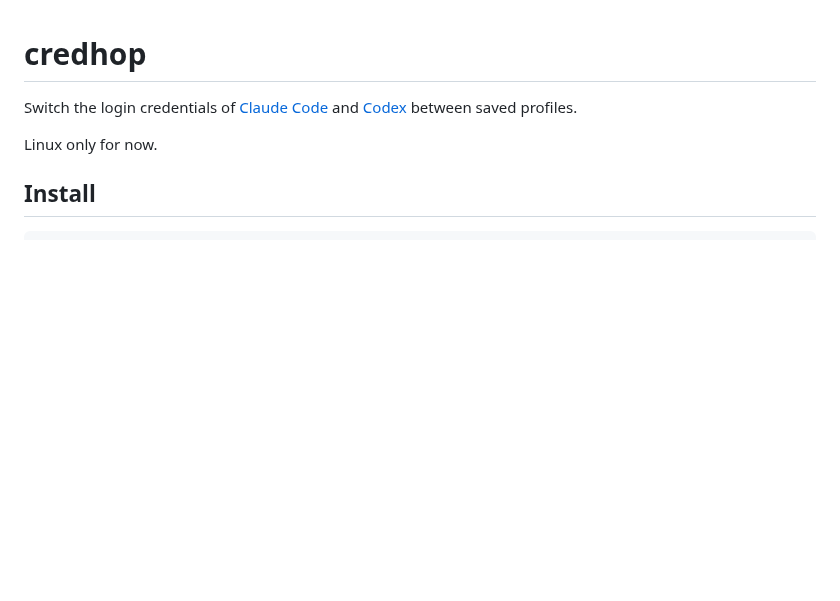
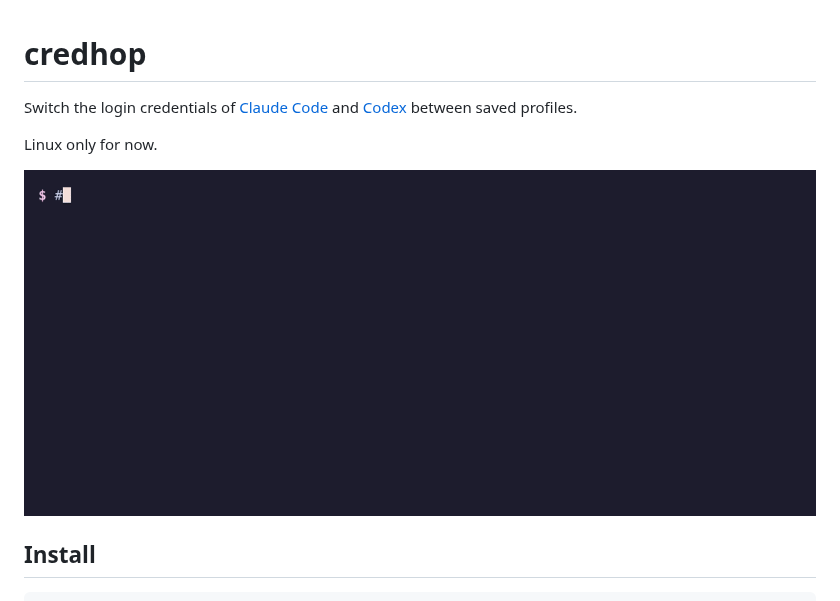
Before and after one commit to mikoim/credhop, a Markdown page: README.md, the part around the change. GitHub-like rendering; pictures changed too: demo/demo.gif (added); blank space fills up the shorter version.

Commit message:
Add VHS demo of install and usage to README
Co-Authored-By: Claude Opus 5.5 <noreply@anthropic.com>

```diff
--- a/README.md
+++ b/README.md
@@ -4,6 +4,8 @@ Switch the login credentials of [Claude Code](https://claude.com/claude-code) an
 [Codex](https://github.com/openai/codex) between saved profiles.
 
 Linux only for now.
+
+![credhop demo](demo/demo.gif)
 
 ## Install
 
```
Also changed, not shown: 2 other files.
